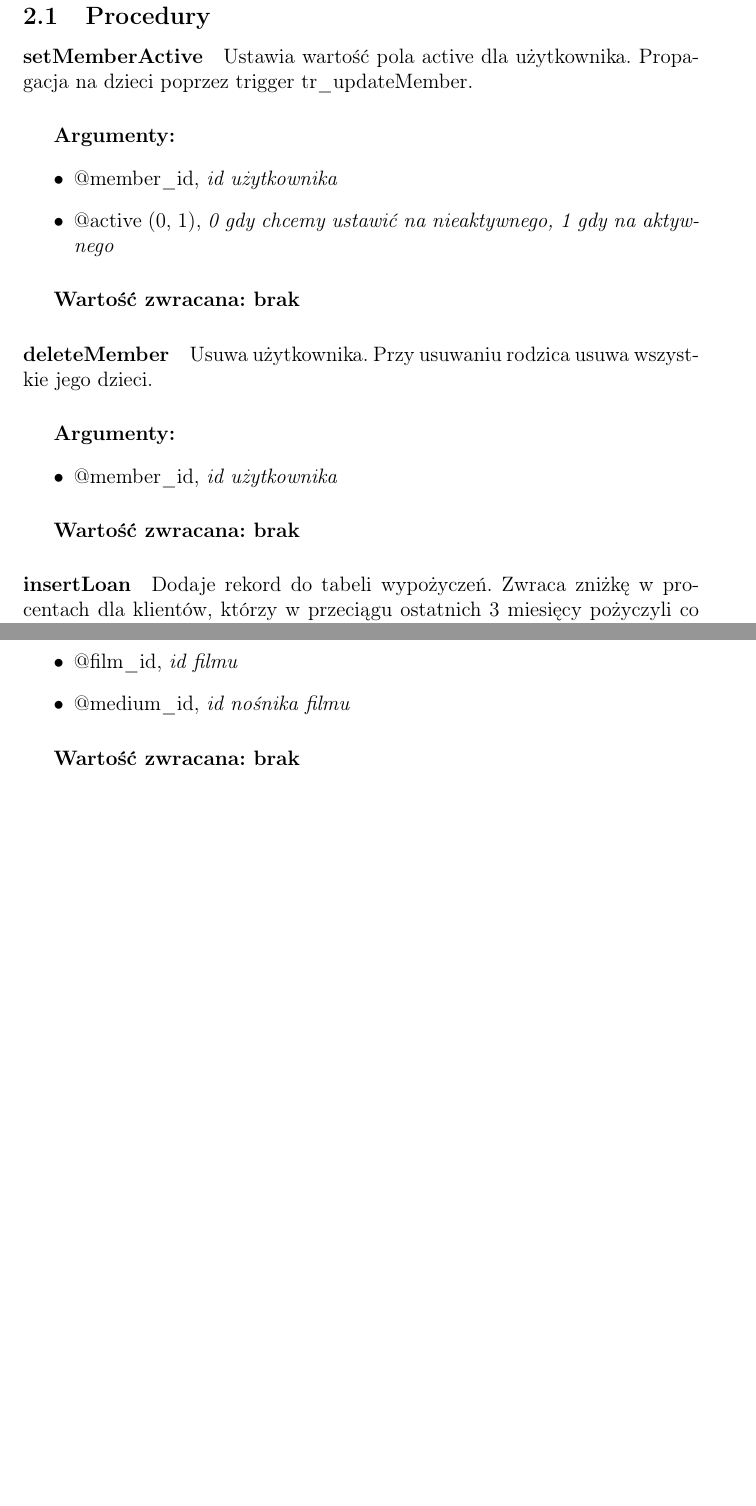
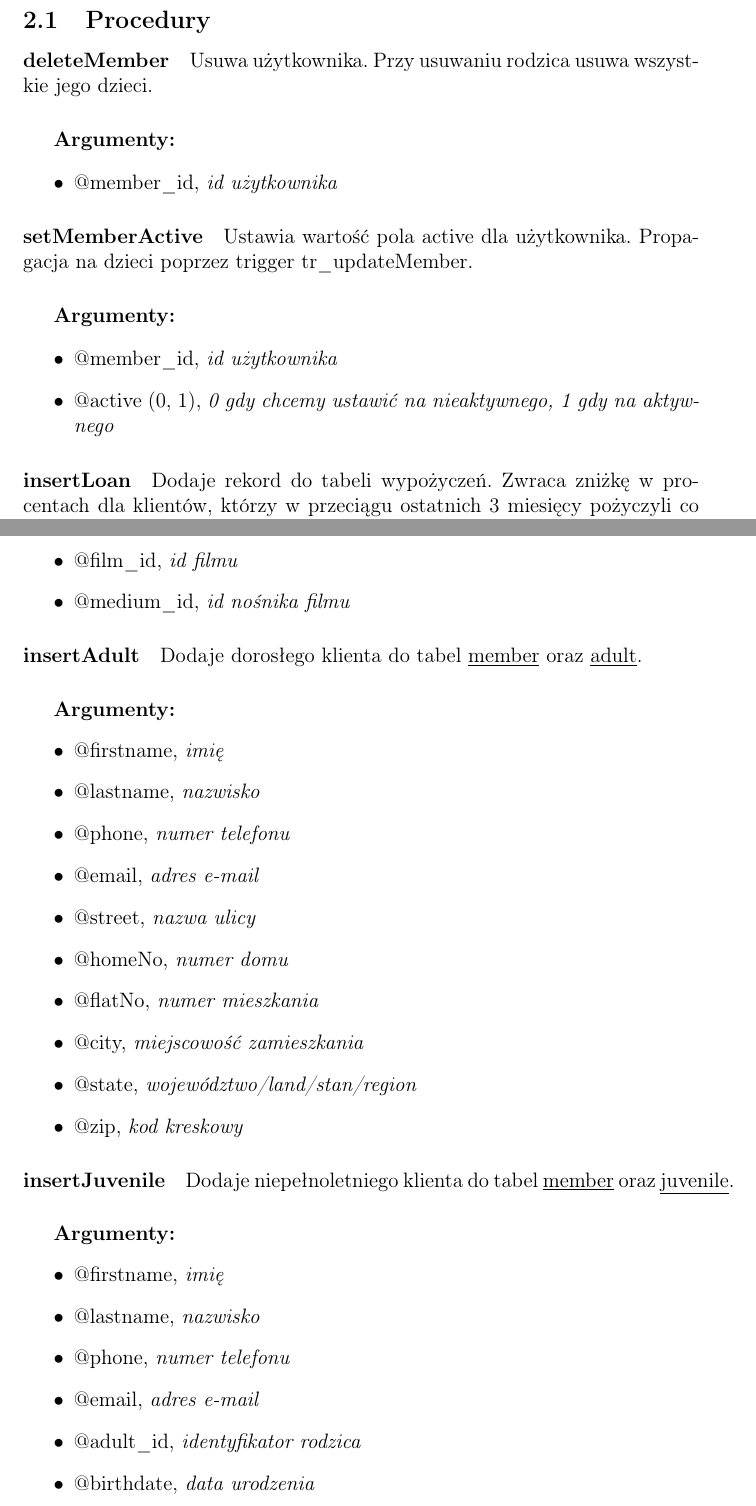
Before and after one commit to note/sql, a LaTeX document (dokument.tex): two parts of pages 9 and 10 of 10 before the commit and two parts of pages 9 and 10 of 11 after it, joined at a grey line, cut so that both start at the same text, the shorter picture padded with empty space. Compiled offline with pdfLaTeX.

```diff
--- a/dokument.tex
+++ b/dokument.tex
@@ -224,15 +224,23 @@
 % ends tabela
 
 % #########################################################################################################
-%	PROCEDURY
+%	PROCEDURY, TRIGGERY, WIDOKI
 % #########################################################################################################
 
 \newpage
 \section{Procedury, Triggery, Widoki}
 
 
+\subsection{Procedury}
+% segment procedura
+\paragraph{deleteMember}
+Usuwa użytkownika. Przy usuwaniu rodzica usuwa wszystkie jego dzieci.
+\subparagraph{Argumenty:}
+\begin{itemize}
+	\item @member\_id, \textit{id użytkownika}
+\end{itemize}
+% ends procedura
 
-\subsection{Procedury}
 % segment procedura
 \paragraph{setMemberActive}
 Ustawia wartość pola active dla użytkownika. Propagacja na dzieci poprzez trigger tr\_updateMember.
@@ -241,17 +249,6 @@
 	\item @member\_id, \textit{id użytkownika}
 	\item @active (0, 1), \textit{0 gdy chcemy ustawić na nieaktywnego, 1 gdy na aktywnego}
 \end{itemize}
-\subparagraph{Wartość zwracana: brak}
-% ends procedura
-
-% segment procedura
-\paragraph{deleteMember}
-Usuwa użytkownika. Przy usuwaniu rodzica usuwa wszystkie jego dzieci.
-\subparagraph{Argumenty:}
-\begin{itemize}
-	\item @member\_id, \textit{id użytkownika}
-\end{itemize}
-\subparagraph{Wartość zwracana: brak}
 % ends procedura
 
 % segment procedura
@@ -278,7 +275,38 @@
 	\item @film\_id, \textit{id filmu}
 	\item @medium\_id, \textit{id nośnika filmu}
 \end{itemize}
-\subparagraph{Wartość zwracana: brak}
+% ends procedura
+
+% segment procedura
+\paragraph{insertAdult}
+Dodaje dorosłego klienta do tabel \underline{member} oraz \underline{adult}.
+\subparagraph{Argumenty:}
+\begin{itemize}
+	\item @firstname, \textit{imię}
+	\item @lastname, \textit{nazwisko}
+	\item @phone, \textit{numer telefonu}
+	\item @email, \textit{adres e-mail}
+	\item @street, \textit{nazwa ulicy}
+	\item @homeNo, \textit{numer domu}
+	\item @flatNo, \textit{numer mieszkania}
+	\item @city, \textit{miejscowość zamieszkania}
+	\item @state, \textit{województwo/land/stan/region}
+	\item @zip, \textit{kod kreskowy}
+\end{itemize}
+% ends procedura
+
+% segment procedura
+\paragraph{insertJuvenile}
+Dodaje niepełnoletniego klienta do tabel \underline{member} oraz \underline{juvenile}.
+\subparagraph{Argumenty:}
+\begin{itemize}
+	\item @firstname, \textit{imię}
+	\item @lastname, \textit{nazwisko}
+	\item @phone, \textit{numer telefonu}
+	\item @email, \textit{adres e-mail}
+	\item @adult\_id, \textit{identyfikator rodzica}
+	\item @birthdate, \textit{data urodzenia}
+\end{itemize}
 % ends procedura
 
 
```
Also changed, not shown: dokument.pdf, 1 other file.
